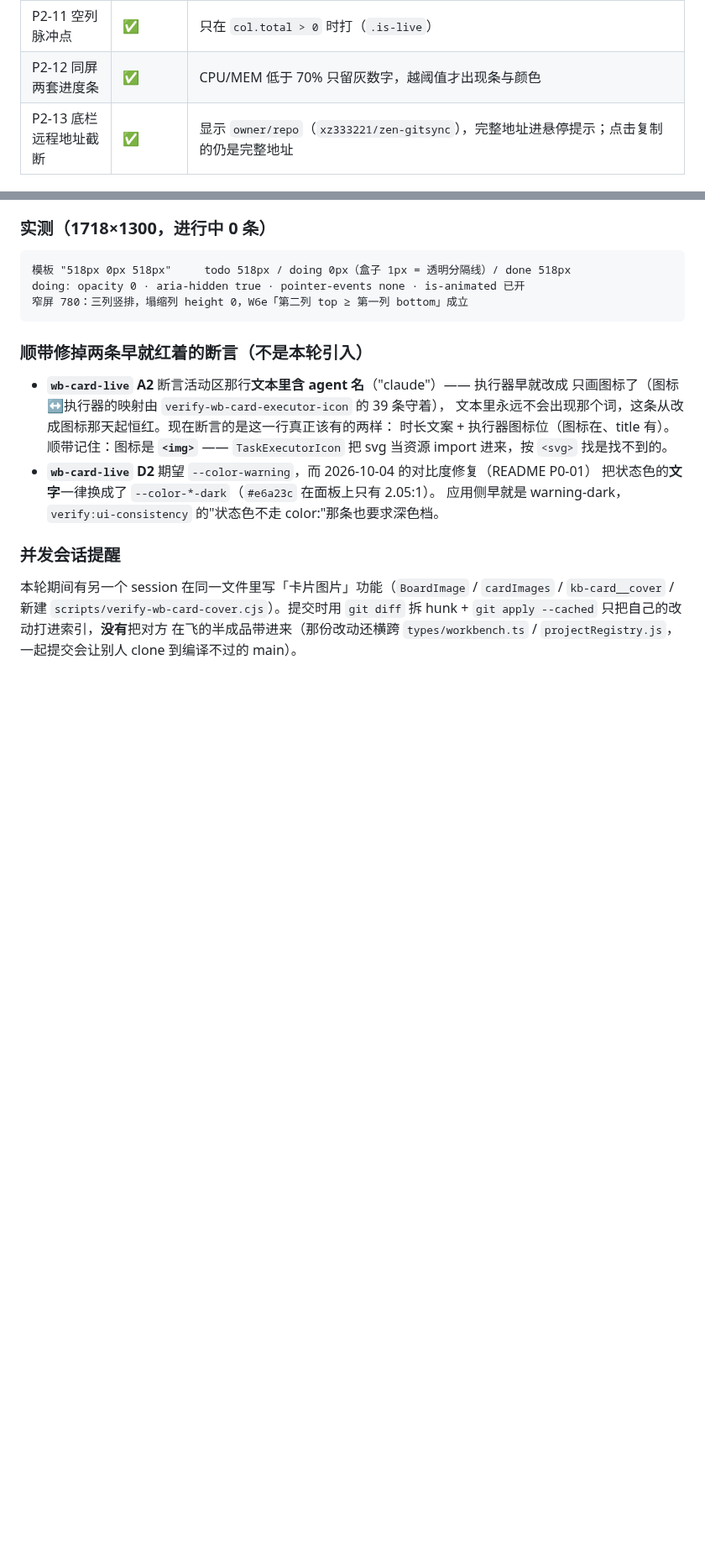
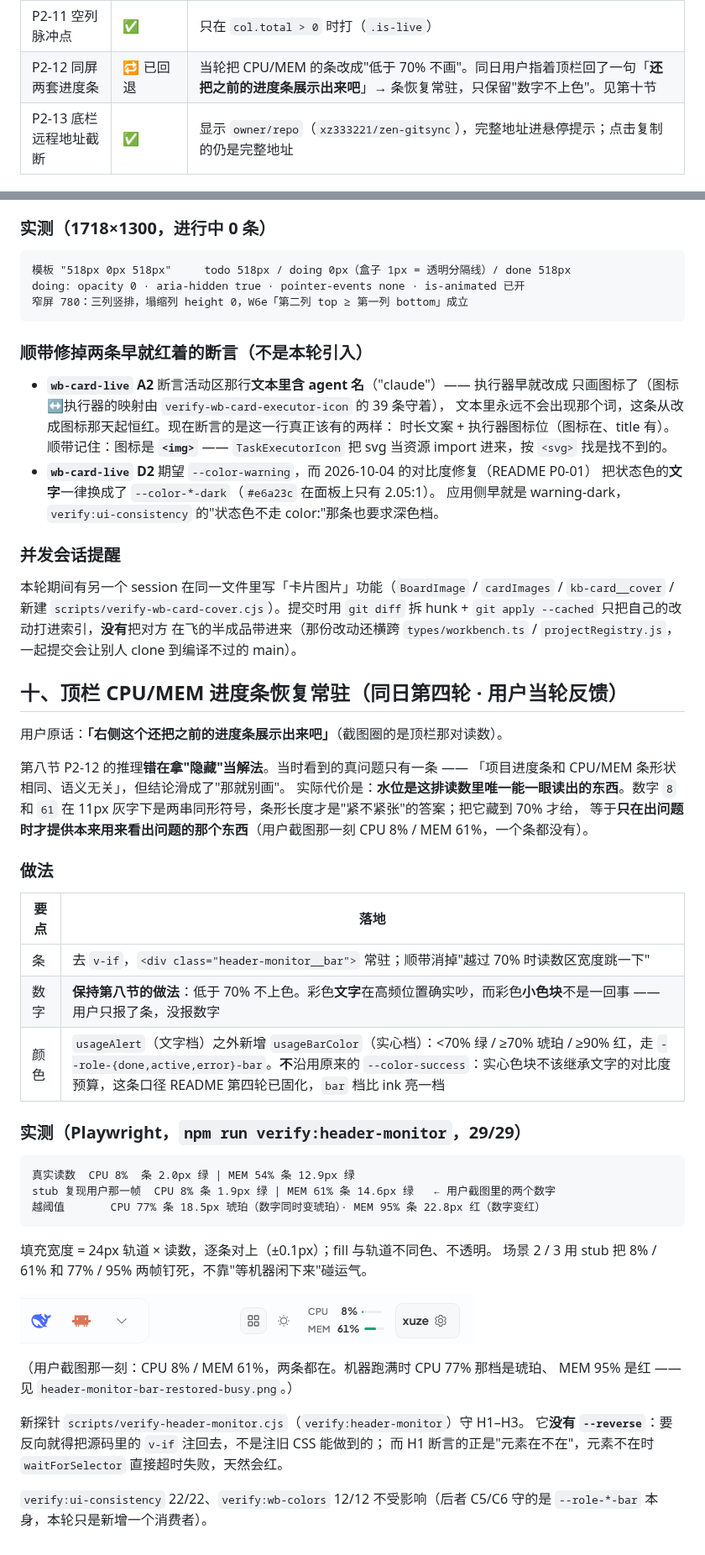
Before and after one commit to xz333221/zen-gitsync, a Markdown page: docs/ui-audit/round6-review.md, 2 parts joined by grey strips. Shown at 84% size. GitHub-like rendering; pictures changed too: docs/ui-audit/header-monitor-bar-restored.png (added); blank space fills up the shorter version.

````diff
--- a/docs/ui-audit/round6-review.md
+++ b/docs/ui-audit/round6-review.md
@@ -209,7 +209,7 @@
 | P2-9 字号天花板 | 🟡 部分 | h1「多项目编排台」14 → **16px**（比统计数字大两档）。面板 / 列标题不动 —— 那条要先定信息层级方案 |
 | P2-10 一屏三种空态 | ✅ | `.oc-empty` 换成与看板列、待处理列同一套的虚线框 + 淡底 + `--text-meta` |
 | P2-11 空列脉冲点 | ✅ | 只在 `col.total > 0` 时打（`.is-live`） |
-| P2-12 同屏两套进度条 | ✅ | CPU/MEM 低于 70% 只留灰数字，越阈值才出现条与颜色 |
+| P2-12 同屏两套进度条 | 🔁 已回退 | 当轮把 CPU/MEM 的条改成"低于 70% 不画"。同日用户指着顶栏回了一句「**还把之前的进度条展示出来吧**」→ 条恢复常驻，只保留"数字不上色"。见第十节 |
 | P2-13 底栏远程地址截断 | ✅ | 显示 `owner/repo`（`xz333221/zen-gitsync`），完整地址进悬停提示；点击复制的仍是完整地址 |
 
 ### 连带的探针改动（改 UI 契约就得同步探针）
@@ -282,3 +282,45 @@ doing: opacity 0 · aria-hidden true · pointer-events none · is-animated 已
 `git diff` 拆 hunk + `git apply --cached` 只把自己的改动打进索引，**没有**把对方
 在飞的半成品带进来（那份改动还横跨 `types/workbench.ts` / `projectRegistry.js`，
 一起提交会让别人 clone 到编译不过的 main）。
+
+## 十、顶栏 CPU/MEM 进度条恢复常驻（同日第四轮 · 用户当轮反馈）
+
+用户原话：**「右侧这个还把之前的进度条展示出来吧」**（截图圈的是顶栏那对读数）。
+
+第八节 P2-12 的推理**错在拿"隐藏"当解法**。当时看到的真问题只有一条 ——
+「项目进度条和 CPU/MEM 条形状相同、语义无关」，但结论滑成了"那就别画"。
+实际代价是：**水位是这排读数里唯一能一眼读出的东西**。数字 `8` 和 `61` 在
+11px 灰字下是两串同形符号，条形长度才是"紧不紧张"的答案；把它藏到 70% 才给，
+等于**只在出问题时才提供本来用来看出问题的那个东西**（用户截图那一刻 CPU 8% /
+MEM 61%，一个条都没有）。
+
+### 做法
+
+| 要点 | 落地 |
+|---|---|
+| 条 | 去 `v-if`，`<div class="header-monitor__bar">` 常驻；顺带消掉"越过 70% 时读数区宽度跳一下" |
+| 数字 | **保持第八节的做法**：低于 70% 不上色。彩色**文字**在高频位置确实吵，而彩色**小色块**不是一回事 —— 用户只报了条，没报数字 |
+| 颜色 | `usageAlert`（文字档）之外新增 `usageBarColor`（实心档）：<70% 绿 / ≥70% 琥珀 / ≥90% 红，走 `--role-{done,active,error}-bar`。**不**沿用原来的 `--color-success`：实心色块不该继承文字的对比度预算，这条口径 README 第四轮已固化，`bar` 档比 ink 亮一档 |
+
+### 实测（Playwright，`npm run verify:header-monitor`，29/29）
+
+```
+真实读数  CPU 8%  条 2.0px 绿 | MEM 54% 条 12.9px 绿
+stub 复现用户那一帧  CPU 8% 条 1.9px 绿 | MEM 61% 条 14.6px 绿   ← 用户截图里的两个数字
+越阈值       CPU 77% 条 18.5px 琥珀（数字同时变琥珀）· MEM 95% 条 22.8px 红（数字变红）
+```
+
+填充宽度 = 24px 轨道 × 读数，逐条对上（±0.1px）；fill 与轨道不同色、不透明。
+场景 2 / 3 用 stub 把 8% / 61% 和 77% / 95% 两帧钉死，不靠"等机器闲下来"碰运气。
+
+![顶栏 CPU/MEM 进度条恢复常驻](./header-monitor-bar-restored.png)
+
+（用户截图那一刻：CPU 8% / MEM 61%，两条都在。机器跑满时 CPU 77% 那档是琥珀、
+MEM 95% 是红 —— 见 `header-monitor-bar-restored-busy.png`。）
+
+新探针 `scripts/verify-header-monitor.cjs`（`verify:header-monitor`）守 H1–H3。
+它**没有 `--reverse`**：要反向就得把源码里的 `v-if` 注回去，不是注旧 CSS 能做到的；
+而 H1 断言的正是"元素在不在"，元素不在时 `waitForSelector` 直接超时失败，天然会红。
+
+`verify:ui-consistency` 22/22、`verify:wb-colors` 12/12 不受影响（后者 C5/C6
+守的是 `--role-*-bar` 本身，本轮只是新增一个消费者）。
````
Also changed, not shown: docs/ui-audit/header-monitor-bar-restored-busy.png (added), 3 other files.
